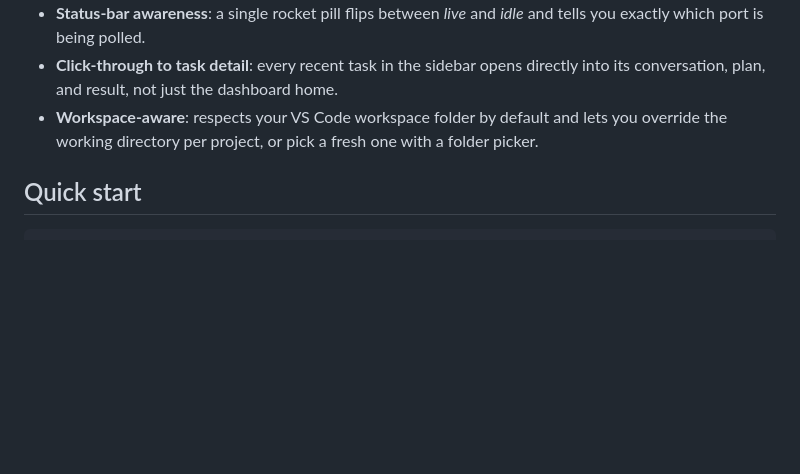
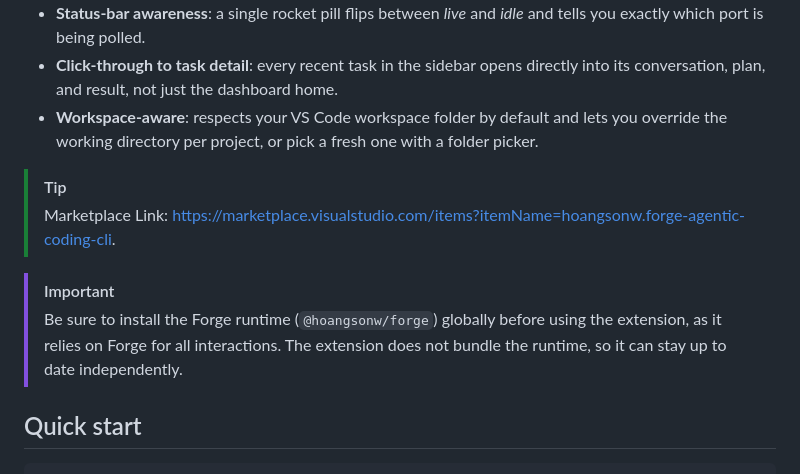
Before and after one commit to hoangsonww/Forge-Agentic-Coding-CLI, a Markdown page: vscode-extension/README.md, the part around the change. Drawn GitHub-style; blank space fills up the shorter version.

Commit message:
docs: add VS Code Marketplace link and Forge runtime installation note to README
Co-authored-by: Kailie Le <davn0376@gmail.com>

```diff
--- a/vscode-extension/README.md
+++ b/vscode-extension/README.md
@@ -16,6 +16,12 @@ The full Forge agentic coding workflow, brought into your editor. Run tasks from
 - **Status-bar awareness**: a single rocket pill flips between *live* and *idle* and tells you exactly which port is being polled.
 - **Click-through to task detail**: every recent task in the sidebar opens directly into its conversation, plan, and result, not just the dashboard home.
 - **Workspace-aware**: respects your VS Code workspace folder by default and lets you override the working directory per project, or pick a fresh one with a folder picker.
+
+> [!TIP]
+> Marketplace Link: [https://marketplace.visualstudio.com/items?itemName=hoangsonw.forge-agentic-coding-cli](https://marketplace.visualstudio.com/items?itemName=hoangsonw.forge-agentic-coding-cli).
+
+> [!IMPORTANT]
+> Be sure to install the Forge runtime (`@hoangsonw/forge`) globally before using the extension, as it relies on Forge for all interactions. The extension does not bundle the runtime, so it can stay up to date independently.
 
 ## Quick start
 
```
